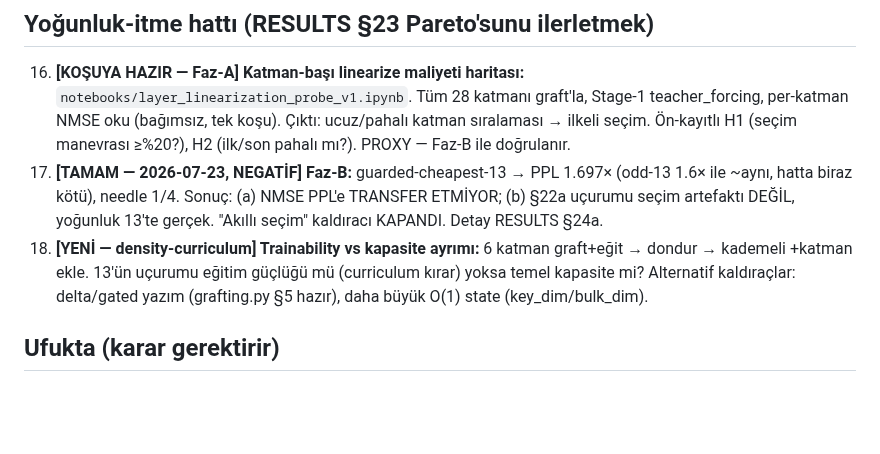
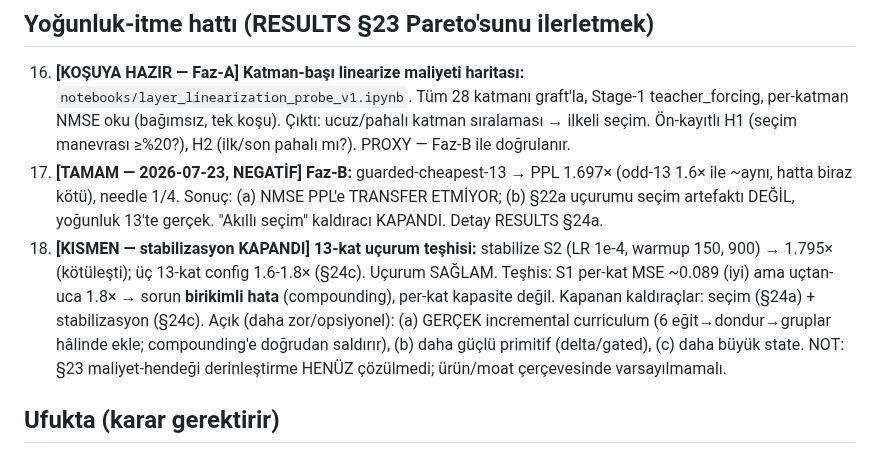
Before and after one commit to kayra-hn/HFP, a Markdown page: docs/internal_tr/BEKLEYEN_ISLER.md, the part around the change. Rendered like a GitHub page; blank space fills up the shorter version.

```diff
--- a/docs/internal_tr/BEKLEYEN_ISLER.md
+++ b/docs/internal_tr/BEKLEYEN_ISLER.md
@@ -57,10 +57,15 @@
     (odd-13 1.6× ile ~aynı, hatta biraz kötü), needle 1/4. Sonuç: (a) NMSE PPL'e
     TRANSFER ETMİYOR; (b) §22a uçurumu seçim artefaktı DEĞİL, yoğunluk 13'te
     gerçek. "Akıllı seçim" kaldıracı KAPANDI. Detay RESULTS §24a.
-18. **[YENİ — density-curriculum] Trainability vs kapasite ayrımı:** 6 katman
-    graft+eğit → dondur → kademeli +katman ekle. 13'ün uçurumu eğitim güçlüğü mü
-    (curriculum kırar) yoksa temel kapasite mi? Alternatif kaldıraçlar: delta/gated
-    yazım (grafting.py §5 hazır), daha büyük O(1) state (key_dim/bulk_dim).
+18. **[KISMEN — stabilizasyon KAPANDI] 13-kat uçurum teşhisi:** stabilize S2
+    (LR 1e-4, warmup 150, 900) → 1.795× (kötüleşti); üç 13-kat config 1.6-1.8×
+    (§24c). Uçurum SAĞLAM. Teşhis: S1 per-kat MSE ~0.089 (iyi) ama uçtan-uca 1.8×
+    → sorun **birikimli hata** (compounding), per-kat kapasite değil. Kapanan
+    kaldıraçlar: seçim (§24a) + stabilizasyon (§24c). Açık (daha zor/opsiyonel):
+    (a) GERÇEK incremental curriculum (6 eğit→dondur→gruplar hâlinde ekle;
+    compounding'e doğrudan saldırır), (b) daha güçlü primitif (delta/gated),
+    (c) daha büyük state. NOT: §23 maliyet-hendeği derinleştirme HENÜZ çözülmedi;
+    ürün/moat çerçevesinde varsayılmamalı.
 
 ## Ufukta (karar gerektirir)
 
```
Also changed, not shown: RESULTS.md (+35 -0 lines).
